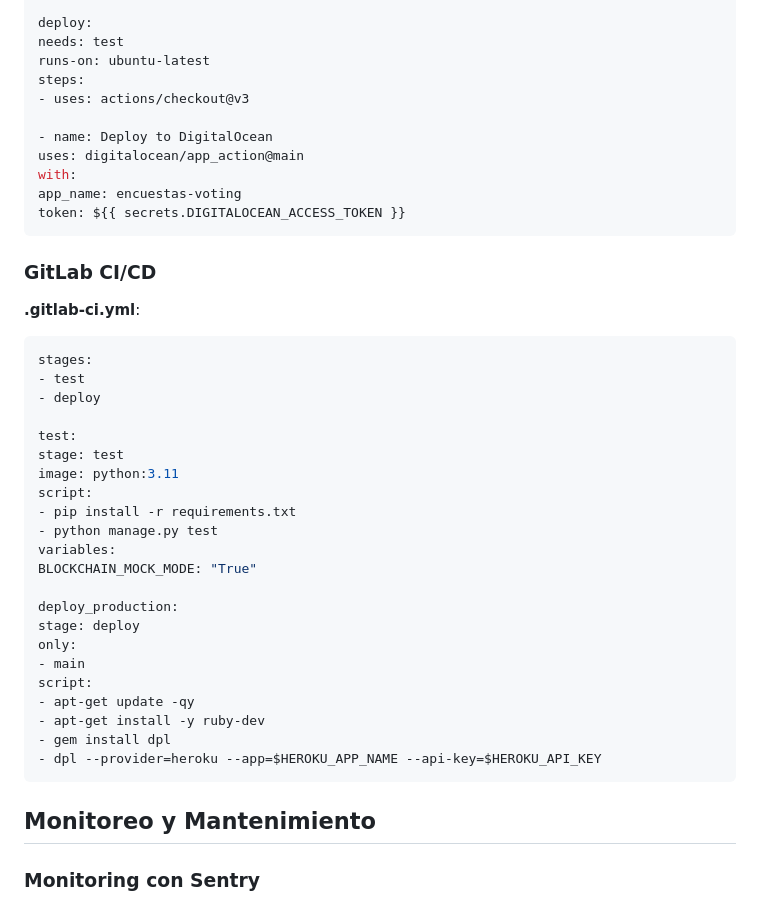
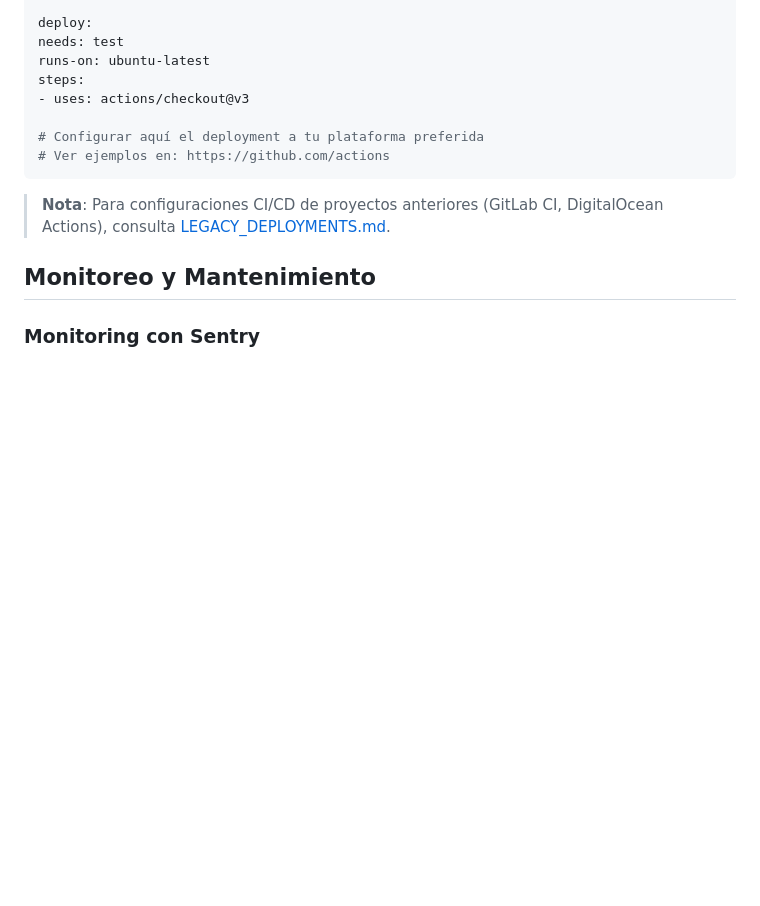
Before and after one commit to Jorgez-tech/encuestas, a Markdown page: docs/DEPLOYMENT.md, the part around one of its changes. Rendered like a GitHub page; blank space fills up the shorter version.

````diff
--- a/docs/DEPLOYMENT.md
+++ b/docs/DEPLOYMENT.md
@@ -573,40 +536,11 @@ runs-on: ubuntu-latest
 steps:
 - uses: actions/checkout@v3
 
-- name: Deploy to DigitalOcean
-uses: digitalocean/app_action@main
-with:
-app_name: encuestas-voting
-token: ${{ secrets.DIGITALOCEAN_ACCESS_TOKEN }}
+# Configurar aquí el deployment a tu plataforma preferida
+# Ver ejemplos en: https://github.com/actions
 ```
 
-### GitLab CI/CD
-
-**.gitlab-ci.yml**:
-```yaml
-stages:
-- test
-- deploy
-
-test:
-stage: test
-image: python:3.11
-script:
-- pip install -r requirements.txt
-- python manage.py test
-variables:
-BLOCKCHAIN_MOCK_MODE: "True"
-
-deploy_production:
-stage: deploy
-only:
-- main
-script:
-- apt-get update -qy
-- apt-get install -y ruby-dev
-- gem install dpl
-- dpl --provider=heroku --app=$HEROKU_APP_NAME --api-key=$HEROKU_API_KEY
-```
+> **Nota**: Para configuraciones CI/CD de proyectos anteriores (GitLab CI, DigitalOcean Actions), consulta [LEGACY_DEPLOYMENTS.md](archive/LEGACY_DEPLOYMENTS.md).
 
 ## Monitoreo y Mantenimiento
 
````
Also changed, not shown: other parts of docs/DEPLOYMENT.md (+7 -44 lines), README.md (+2 -2 lines), docs/archive/LEGACY_DEPLOYMENTS.md (added, +169 -0 lines).
